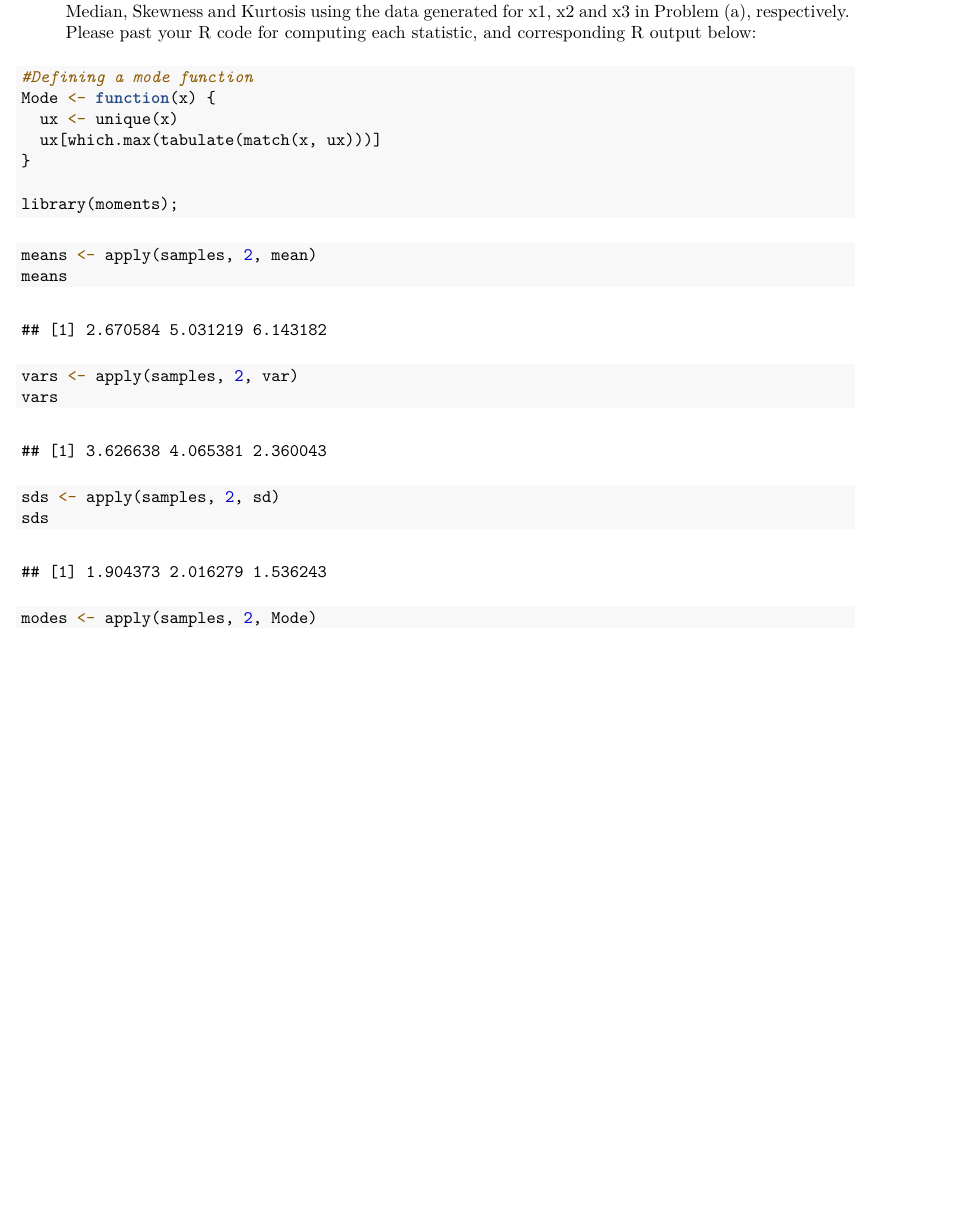
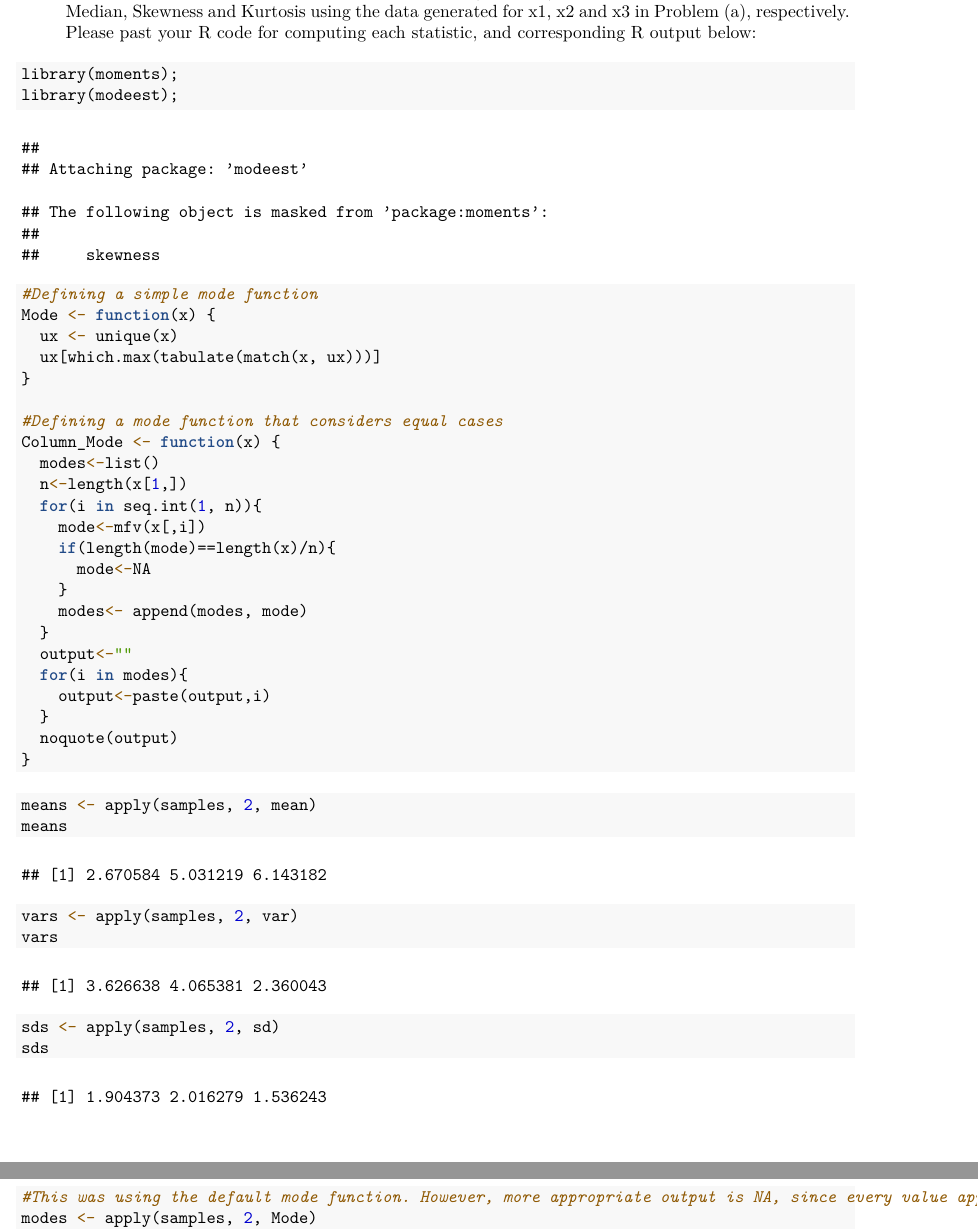
Before and after one commit to SousamarcoDSC568/Group3MachineLearning, an R Markdown document (Homework1/homework1.Rmd): part of page 3 of 4 before the commit and two parts of pages 3 and 4 of 4 after it, the two joined at a grey line, cut so that both start at the same text, the shorter picture padded with empty space. The pictures show the output file Homework1/homework1.pdf that the author committed with the source.

Commit message:
Updated HW solutions as given by Ben and Nikita

````diff
--- a/Homework1/homework1.Rmd
+++ b/Homework1/homework1.Rmd
@@ -107,13 +107,33 @@ samples
 * Use relevant R functions to compute Expected Value (ie., mean), Variance, Standard Deviation, Mode, Median, Skewness and Kurtosis using the data generated for x1,  x2 and x3 in Problem (a), respectively. Please past your R code for computing each statistic, and corresponding R output below:
 
 ```{r defineFunc}
-#Defining a mode function
+library(moments);
+library(modeest);
+
+#Defining a simple mode function
 Mode <- function(x) {
   ux <- unique(x)
   ux[which.max(tabulate(match(x, ux)))]
 }
 
-library(moments);
+#Defining a mode function that considers equal cases
+Column_Mode <- function(x) {
+  modes<-list()
+  n<-length(x[1,])
+  for(i in seq.int(1, n)){
+    mode<-mfv(x[,i])
+    if(length(mode)==length(x)/n){
+      mode<-NA
+    }
+    modes<- append(modes, mode)
+  }
+  output<-""
+  for(i in modes){
+    output<-paste(output,i)
+  }
+  noquote(output)
+}
+
 
 ```
 
@@ -127,5 +147,6 @@ vars
 sds <- apply(samples, 2, sd)
 sds
 
+#This was using the default mode function. However, more appropriate output is NA, since every value appears once.
 modes <- apply(samples, 2, Mode)
 modes
````
Also changed, not shown: Homework1/homework1.pdf, Homework1/homework1.Rmd (4 more changed lines).
